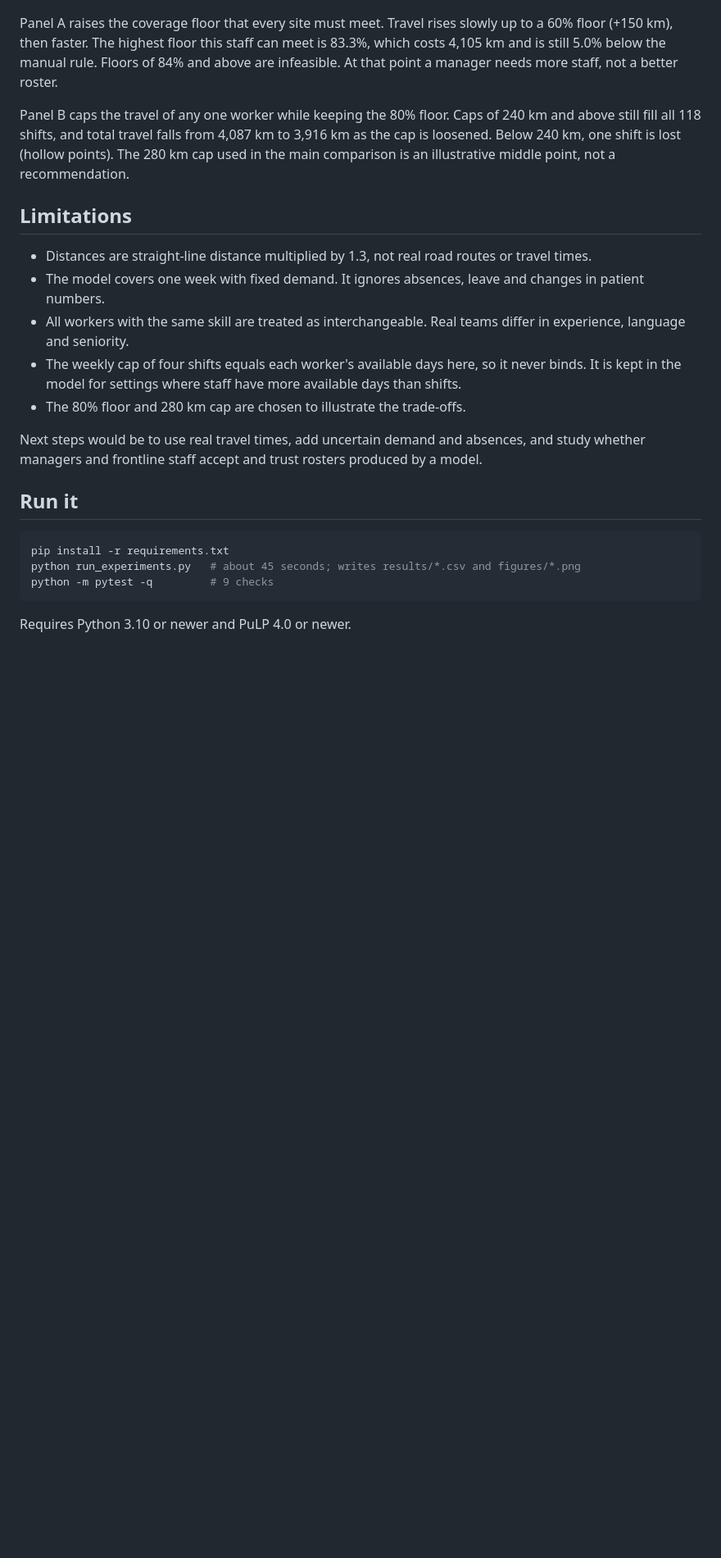
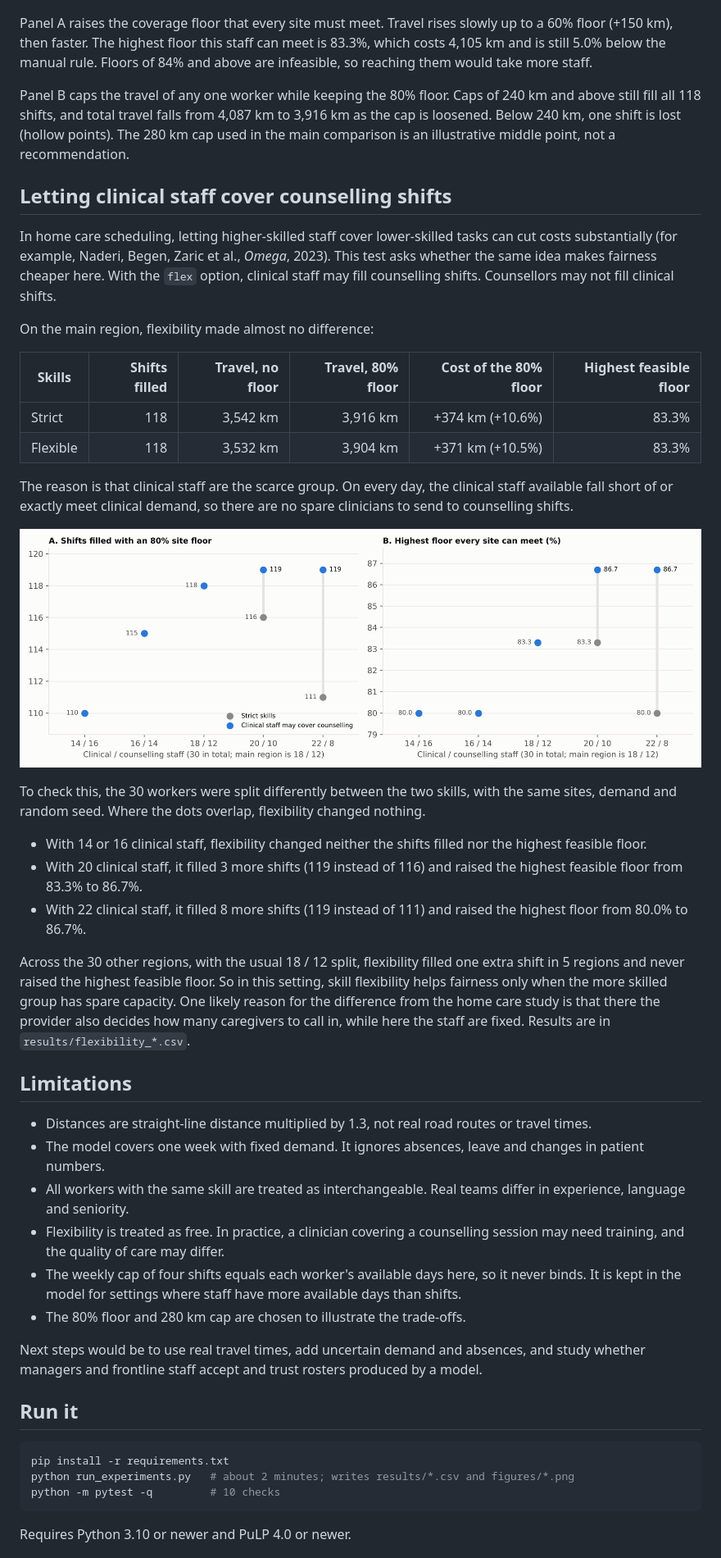
Before and after one commit to Ikikelize/outreach-staffing-optimizer, a Markdown page: README.md, the part around one of its changes. Shown at 82% size. Drawn GitHub-style; pictures changed too: figures/flexibility.png (added); blank space fills up the shorter version.

Commit message:
Add skill-flexibility test and staff-mix sensitivity

````diff
--- a/README.md
+++ b/README.md
@@ -69,15 +69,39 @@ Full results are in `results/robustness.csv`.
 
 ![Trade-offs for site coverage and staff travel](figures/tradeoff.png)
 
-Panel A raises the coverage floor that every site must meet. Travel rises slowly up to a 60% floor (+150 km), then faster. The highest floor this staff can meet is 83.3%, which costs 4,105 km and is still 5.0% below the manual rule. Floors of 84% and above are infeasible. At that point a manager needs more staff, not a better roster.
+Panel A raises the coverage floor that every site must meet. Travel rises slowly up to a 60% floor (+150 km), then faster. The highest floor this staff can meet is 83.3%, which costs 4,105 km and is still 5.0% below the manual rule. Floors of 84% and above are infeasible, so reaching them would take more staff.
 
 Panel B caps the travel of any one worker while keeping the 80% floor. Caps of 240 km and above still fill all 118 shifts, and total travel falls from 4,087 km to 3,916 km as the cap is loosened. Below 240 km, one shift is lost (hollow points). The 280 km cap used in the main comparison is an illustrative middle point, not a recommendation.
+
+## Letting clinical staff cover counselling shifts
+
+In home care scheduling, letting higher-skilled staff cover lower-skilled tasks can cut costs substantially (for example, Naderi, Begen, Zaric et al., *Omega*, 2023). This test asks whether the same idea makes fairness cheaper here. With the `flex` option, clinical staff may fill counselling shifts. Counsellors may not fill clinical shifts.
+
+On the main region, flexibility made almost no difference:
+
+| Skills | Shifts filled | Travel, no floor | Travel, 80% floor | Cost of the 80% floor | Highest feasible floor |
+|---|---:|---:|---:|---:|---:|
+| Strict | 118 | 3,542 km | 3,916 km | +374 km (+10.6%) | 83.3% |
+| Flexible | 118 | 3,532 km | 3,904 km | +371 km (+10.5%) | 83.3% |
+
+The reason is that clinical staff are the scarce group. On every day, the clinical staff available fall short of or exactly meet clinical demand, so there are no spare clinicians to send to counselling shifts.
+
+![Effect of skill flexibility by staff mix](figures/flexibility.png)
+
+To check this, the 30 workers were split differently between the two skills, with the same sites, demand and random seed. Where the dots overlap, flexibility changed nothing.
+
+- With 14 or 16 clinical staff, flexibility changed neither the shifts filled nor the highest feasible floor.
+- With 20 clinical staff, it filled 3 more shifts (119 instead of 116) and raised the highest feasible floor from 83.3% to 86.7%.
+- With 22 clinical staff, it filled 8 more shifts (119 instead of 111) and raised the highest floor from 80.0% to 86.7%.
+
+Across the 30 other regions, with the usual 18 / 12 split, flexibility filled one extra shift in 5 regions and never raised the highest feasible floor. So in this setting, skill flexibility helps fairness only when the more skilled group has spare capacity. One likely reason for the difference from the home care study is that there the provider also decides how many caregivers to call in, while here the staff are fixed. Results are in `results/flexibility_*.csv`.
 
 ## Limitations
 
 - Distances are straight-line distance multiplied by 1.3, not real road routes or travel times.
 - The model covers one week with fixed demand. It ignores absences, leave and changes in patient numbers.
 - All workers with the same skill are treated as interchangeable. Real teams differ in experience, language and seniority.
+- Flexibility is treated as free. In practice, a clinician covering a counselling session may need training, and the quality of care may differ.
 - The weekly cap of four shifts equals each worker's available days here, so it never binds. It is kept in the model for settings where staff have more available days than shifts.
 - The 80% floor and 280 km cap are chosen to illustrate the trade-offs.
 
@@ -87,8 +111,8 @@ Next steps would be to use real travel times, add uncertain demand and absences,
 
 ```bash
 pip install -r requirements.txt
-python run_experiments.py   # about 45 seconds; writes results/*.csv and figures/*.png
-python -m pytest -q         # 9 checks
+python run_experiments.py   # about 2 minutes; writes results/*.csv and figures/*.png
+python -m pytest -q         # 10 checks
 ```
 
 Requires Python 3.10 or newer and PuLP 4.0 or newer.
````
Also changed, not shown: other parts of README.md (+5 -5 lines), 14 other files.
